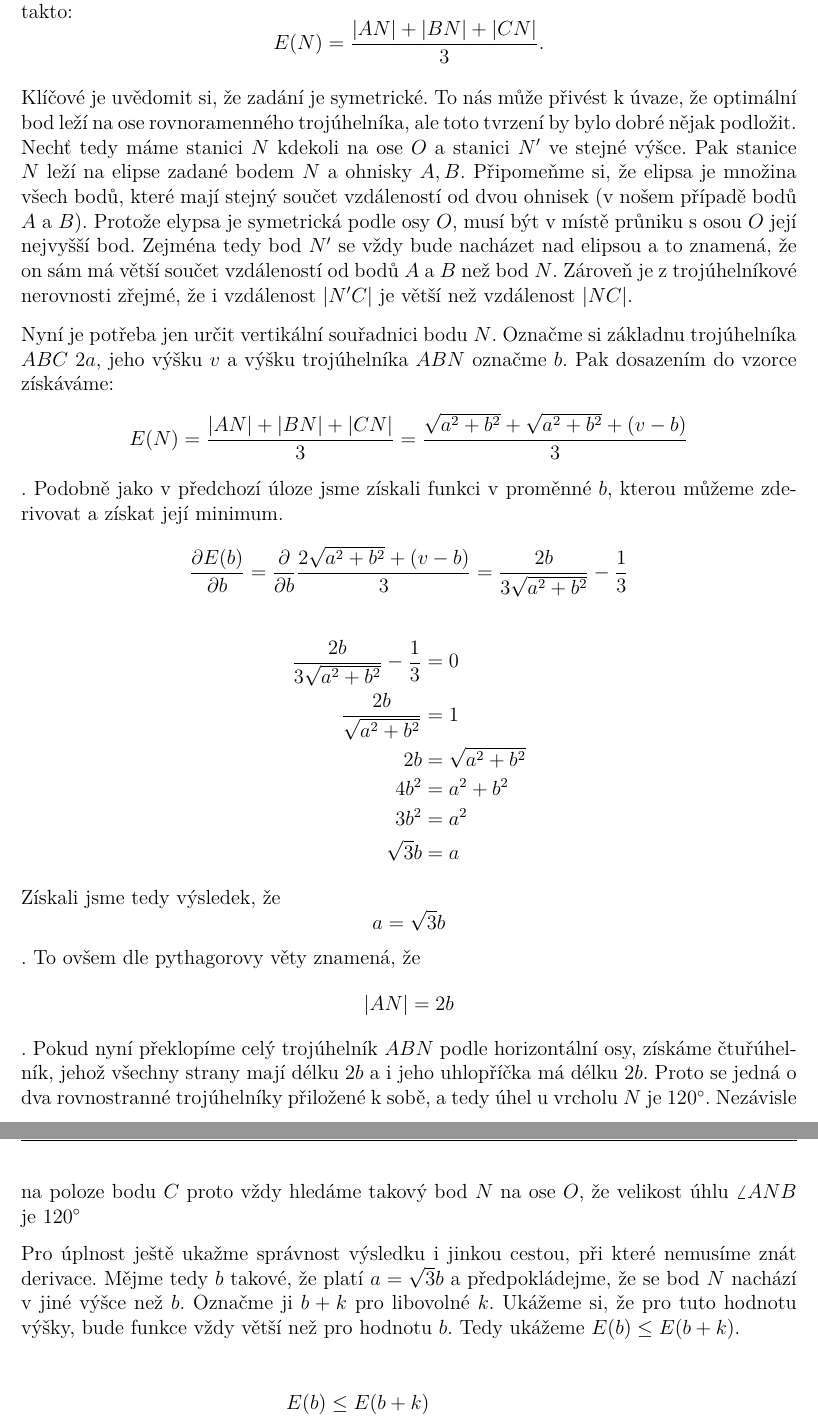
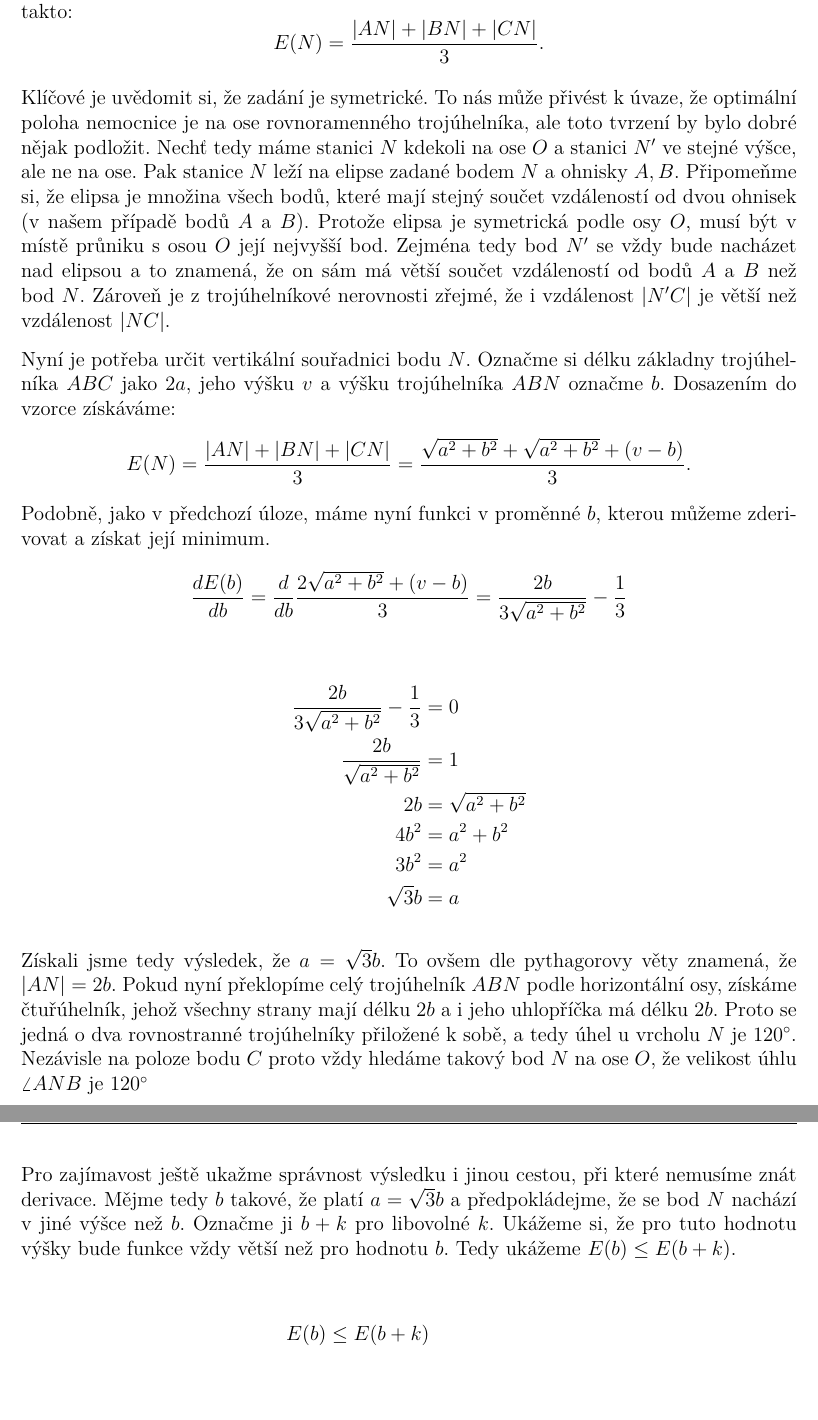
Before and after one commit to N-trophy/ntrophy-2019-logic, a LaTeX document (solution/solution.tex): two parts of pages 3 and 4 of 6, joined at a grey line, cut so that both start at the same text, the shorter picture padded with empty space. Compiled offline with pdfLaTeX.

Commit message:
Solution: fix typos.

```diff
--- a/solution/solution.tex
+++ b/solution/solution.tex
@@ -115,17 +115,18 @@ funkce pro tuto pozici nemocnice je $60000.29$.
 V druhé úrovni bylo potřeba dát si pozor na změnu vzdálenostní funkce, ta vypadala takto:
 $$E(N) = \frac{|AN| + |BN| + |CN|}{3}.$$
 
-Klíčové je uvědomit si, že zadání je symetrické. To nás může přivést k úvaze, že optimální bod leží na ose rovnoramenného trojúhelníka,
-ale toto tvrzení by bylo dobré nějak podložit. Nechť tedy máme stanici $N$ kdekoli na ose $O$ a stanici $N'$ ve stejné výšce. Pak stanice $N$ leží na elipse zadané bodem $N$ a ohnisky $A,B$.
-Připomeňme si, že elipsa je množina všech bodů, které mají stejný součet vzdáleností od dvou ohnisek (v nošem případě bodů $A$ a $B$). Protože elypsa je symetrická podle osy $O$,
+Klíčové je uvědomit si, že zadání je symetrické. To nás může přivést k úvaze, že optimální poloha nemocnice je na ose rovnoramenného trojúhelníka,
+ale toto tvrzení by bylo dobré nějak podložit. Nechť tedy máme stanici $N$ kdekoli na ose $O$ a stanici $N'$ ve stejné výšce, ale ne na ose. Pak stanice $N$ leží na elipse zadané bodem $N$ a ohnisky $A,B$.
+Připomeňme si, že elipsa je množina všech bodů, které mají stejný součet vzdáleností od dvou ohnisek (v našem případě bodů $A$ a $B$). Protože elipsa je symetrická podle osy $O$,
 musí být v místě průniku s osou $O$ její nejvyšší bod. Zejména tedy bod $N'$ se vždy bude nacházet nad elipsou a to znamená, že on sám má větší součet vzdáleností od bodů $A$ a $B$ než bod $N$.
 Zároveň je z trojúhelníkové nerovnosti zřejmé, že i vzdálenost $|N'C|$ je větší než vzdálenost $|NC|$.
 
-Nyní je potřeba jen určit vertikální souřadnici bodu $N$.
-Označme si základnu trojúhelníka $ABC$ $2a$, jeho výšku $v$ a výšku trojúhelníka $ABN$ označme $b$. Pak dosazením do vzorce získáváme:
-$$E(N) = \frac{|AN| + |BN| + |CN|}{3} = \frac{\sqrt{a^2+b^2} + \sqrt{a^2+b^2} + (v - b)}{3}$$.
-Podobně jako v předchozí úloze jsme získali funkci v proměnné $b$, kterou můžeme zderivovat a získat její minimum.
-$$\frac{\partial E(b)}{\partial b} = \frac{\partial}{\partial b}\frac{2 \sqrt{a^2+b^2} + (v - b)}{3} = \frac{2b}{3 \sqrt{a^2+b^2}} - \frac{1}{3}$$
+Nyní je potřeba určit vertikální souřadnici bodu $N$.
+Označme si délku základny trojúhelníka $ABC$ jako $2a$, jeho výšku $v$ a výšku trojúhelníka $ABN$ označme $b$. Dosazením do vzorce získáváme:
+$$E(N) = \frac{|AN| + |BN| + |CN|}{3} = \frac{\sqrt{a^2+b^2} + \sqrt{a^2+b^2} + (v - b)}{3}.$$
+Podobně, jako v předchozí úloze, máme nyní funkci v proměnné $b$, kterou můžeme zderivovat a získat její minimum.
+$$\frac{d E(b)}{db} = \frac{d}{db}\frac{2 \sqrt{a^2+b^2} + (v - b)}{3} = \frac{2b}{3 \sqrt{a^2+b^2}} - \frac{1}{3}$$
+
 \begin{align}
 \frac{2b}{3 \sqrt{a^2+b^2}} - \frac{1}{3} &= 0 \nonumber \\
 \frac{2b}{\sqrt{a^2+b^2}} &= 1 \nonumber \\
@@ -134,12 +135,13 @@ $$\frac{\partial E(b)}{\partial b} = \frac{\partial}{\partial b}\frac{2 \sqrt{a^
 3b^2 &= a^2 \nonumber \\
 \sqrt{3}b &= a \nonumber
 \end{align}
-Získali jsme tedy výsledek, že $$a = \sqrt{3}b$$. To ovšem dle pythagorovy věty znamená, že $$|AN|=2b$$. Pokud nyní překlopíme celý trojúhelník $ABN$ podle horizontální osy,
+
+Získali jsme tedy výsledek, že $a = \sqrt{3}b$. To ovšem dle pythagorovy věty znamená, že $|AN|=2b$. Pokud nyní překlopíme celý trojúhelník $ABN$ podle horizontální osy,
 získáme čtuřúhelník, jehož všechny strany mají délku $2b$ a i jeho uhlopříčka má délku $2b$. Proto se jedná o dva rovnostranné trojúhelníky přiložené k sobě, a tedy úhel u vrcholu $N$ je $120^\circ$.
 Nezávisle na poloze bodu $C$ proto vždy hledáme takový bod $N$ na ose $O$, že velikost úhlu $\angle ANB$ je $120^\circ$
 
-Pro úplnost ještě ukažme správnost výsledku i jinkou cestou, při které nemusíme znát derivace. Mějme tedy $b$ takové, že platí $a = \sqrt{3}b$ a předpokládejme, že se bod $N$ nachází v jiné výšce než $b$.
-Označme ji $b+k$ pro libovolné $k$. Ukážeme si, že pro tuto hodnotu výšky, bude funkce vždy větší než pro hodnotu $b$. Tedy ukážeme $E(b) \leq E(b+k)$.
+Pro zajímavost ještě ukažme správnost výsledku i jinou cestou, při které nemusíme znát derivace. Mějme tedy $b$ takové, že platí $a = \sqrt{3}b$ a předpokládejme, že se bod $N$ nachází v jiné výšce než $b$.
+Označme ji $b+k$ pro libovolné $k$. Ukážeme si, že pro tuto hodnotu výšky bude funkce vždy větší než pro hodnotu $b$. Tedy ukážeme $E(b) \leq E(b+k)$.
 
 \begin{align}
 	E(b) &\leq E(b+k) \nonumber \\
```
